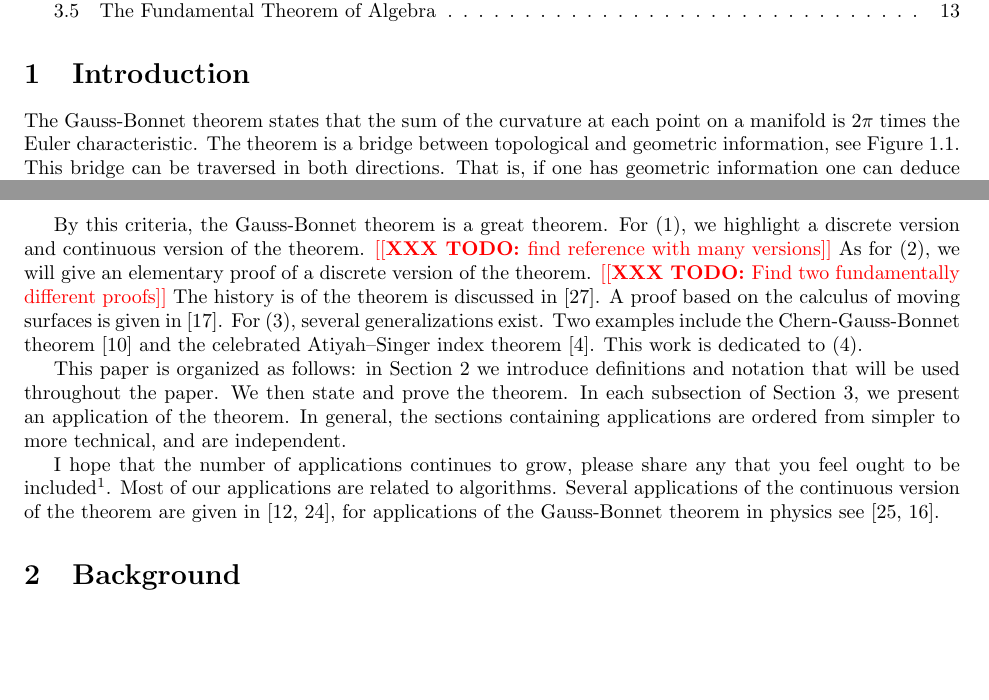
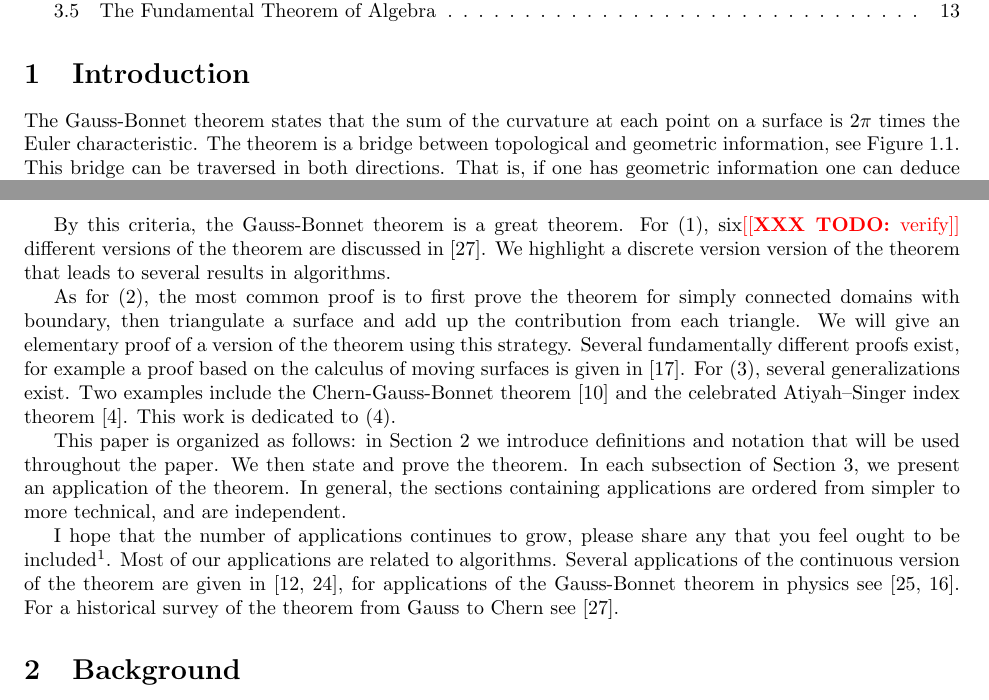
Before and after one commit to Brad-A-M/Gauss-Bonnet, a LaTeX document (using-the-gauss-bonnet-theorem/main.tex, which reads using-the-gauss-bonnet-theorem/body/preface.tex): two parts of pages 1 and 2 of 15, joined at a grey line, cut so that both start at the same text, the shorter picture padded with empty space. Compiled offline with pdfLaTeX.

Commit message:
Edit preface

```diff
--- a/using-the-gauss-bonnet-theorem/body/preface.tex
+++ b/using-the-gauss-bonnet-theorem/body/preface.tex
@@ -3,7 +3,7 @@
 
 
 The Gauss-Bonnet theorem states that the sum of the curvature
-at each point on a manifold is $2\pi$ times the Euler characteristic.
+at each point on a surface is $2\pi$ times the Euler characteristic.
 The theorem is a bridge between topological
 and geometric information, see \figref{bridge}.
 This bridge can be traversed in both directions.
@@ -30,12 +30,16 @@ Matou\v{s}ek states that a theorem is a great theorem if there are
 \end{enumerate}
 
 By this criteria, the Gauss-Bonnet theorem is a great theorem.
-For (1), we highlight a discrete version and continuous version of the theorem.
-\todo{find reference with many versions}
-As for (2), we will give an elementary proof of a discrete version of the theorem.
-\todo{Find two fundamentally different proofs}
-The history is of the theorem is discussed in \cite{wu_historical_2008}.
-A proof based on the calculus of
+For (1), six\todo{verify} different versions of the theorem are discussed
+in \cite{wu_historical_2008}.
+We highlight a discrete version version of the theorem that leads to several
+results in algorithms.
+
+As for (2), the most common proof is to first prove the theorem for simply connected domains
+with boundary, then triangulate a surface and add up the contribution from each triangle.
+We will give an elementary proof of a version of the theorem using this strategy.
+Several fundamentally different proofs exist, for example
+a proof based on the calculus of
 moving surfaces is given in \cite{grinfeld_introduction_2013}.
 For (3), several generalizations exist. Two examples include
 the Chern-Gauss-Bonnet theorem \cite{chern_simple_1944} and the celebrated Atiyah–Singer index
@@ -57,3 +61,4 @@ Most of our applications are related to algorithms.
 Several applications of the continuous version of the theorem
 are given in \cite{doc76,pressley_elementary_2010}, for applications of the Gauss-Bonnet
 theorem in physics see \cite{tirado-physics-apps,gibbons_applications_2008}.
+For a historical survey of the theorem from Gauss to Chern see  \cite{wu_historical_2008}.
```
